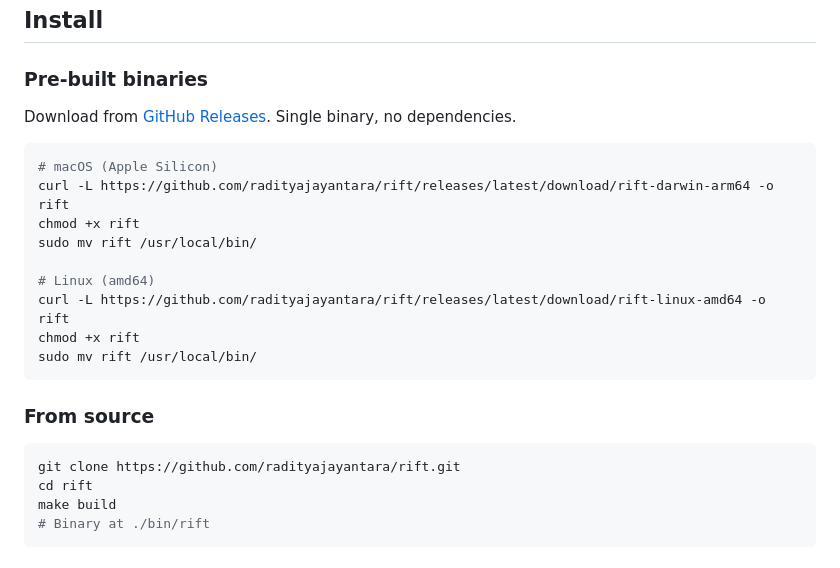
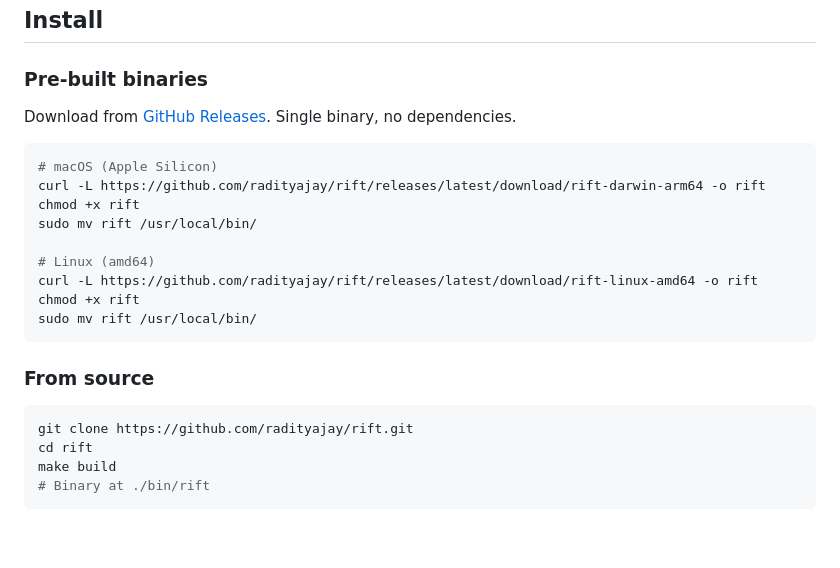
Before and after one commit to radityajay/rift, a Markdown page: README.md, the part around one of its changes. Rendered like a GitHub page; blank space fills up the shorter version.

````diff
--- a/README.md
+++ b/README.md
@@ -87,12 +87,12 @@ Download from [GitHub Releases](https://github.com/radityajayantara/rift/release
 
 ```bash
 # macOS (Apple Silicon)
-curl -L https://github.com/radityajayantara/rift/releases/latest/download/rift-darwin-arm64 -o rift
+curl -L https://github.com/radityajay/rift/releases/latest/download/rift-darwin-arm64 -o rift
 chmod +x rift
 sudo mv rift /usr/local/bin/
 
 # Linux (amd64)
-curl -L https://github.com/radityajayantara/rift/releases/latest/download/rift-linux-amd64 -o rift
+curl -L https://github.com/radityajay/rift/releases/latest/download/rift-linux-amd64 -o rift
 chmod +x rift
 sudo mv rift /usr/local/bin/
 ```
@@ -100,7 +100,7 @@ sudo mv rift /usr/local/bin/
 ### From source
 
 ```bash
-git clone https://github.com/radityajayantara/rift.git
+git clone https://github.com/radityajay/rift.git
 cd rift
 make build
 # Binary at ./bin/rift
````
Also changed, not shown: other parts of README.md (+4 -4 lines).
